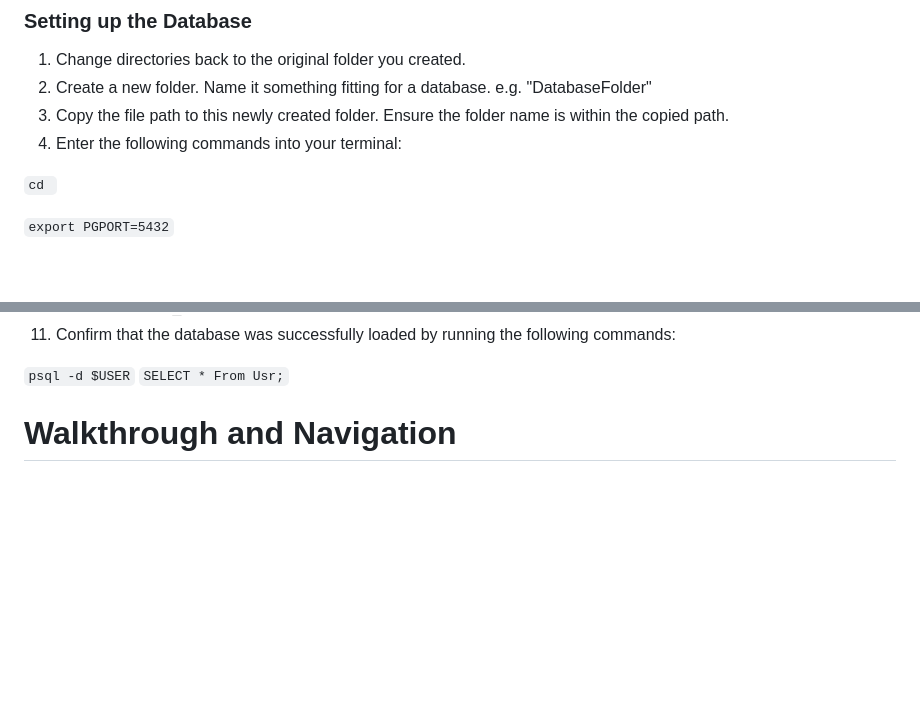
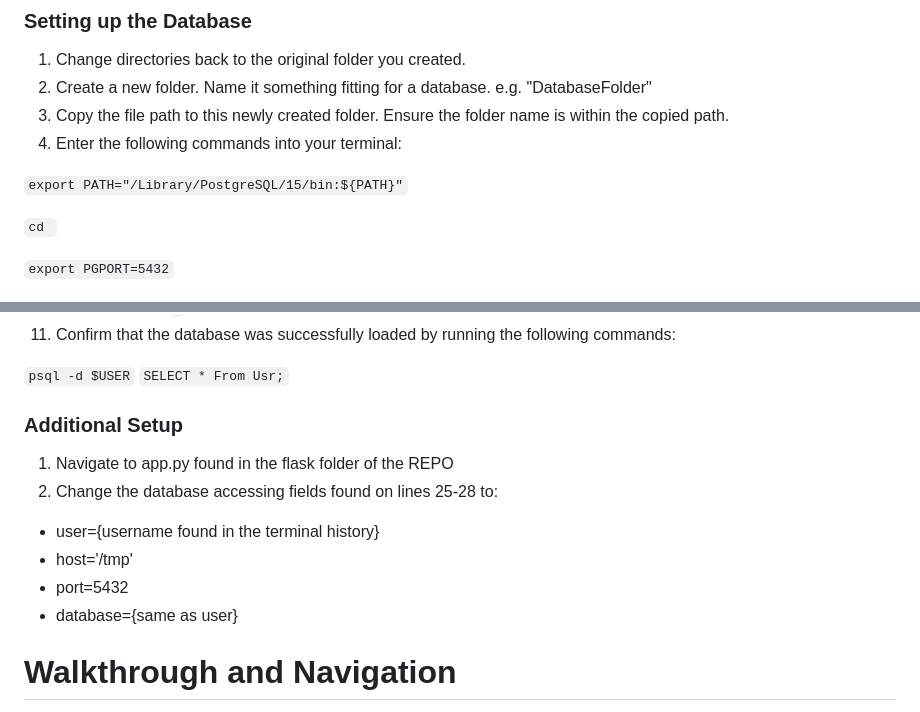
Before and after one commit to saharshgoenka/CSE412-SocialMediaSite, a Markdown page: README.md, 2 parts joined by grey strips. Rendered like a GitHub page; blank space fills up the shorter version.

```diff
--- a/README.md
+++ b/README.md
@@ -29,6 +29,8 @@ TwitFace is an academic project created for CSE 412 - Database Management. The g
 3. Copy the file path to this newly created folder. Ensure the folder name is within the copied path.
 4. Enter the following commands into your terminal:
 
+`export PATH="/Library/PostgreSQL/15/bin:${PATH}"`
+
 `cd `
 
 `export PGPORT=5432`
@@ -56,6 +58,15 @@ TwitFace is an academic project created for CSE 412 - Database Management. The g
 
 `psql -d $USER`
 `SELECT * From Usr;`
+
+### Additional Setup
+1. Navigate to app.py found in the flask folder of the REPO
+2. Change the database accessing fields found on lines 25-28 to:
+
+- user={username found in the terminal history}
+- host='/tmp'
+- port=5432
+- database={same as user}
 
 # Walkthrough and Navigation
 
```
